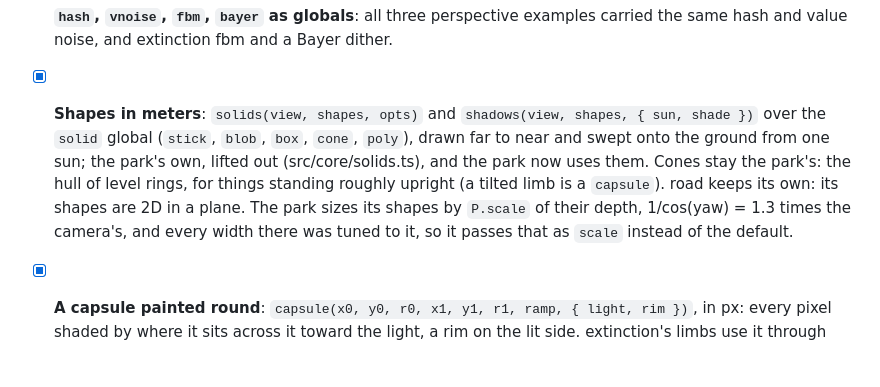
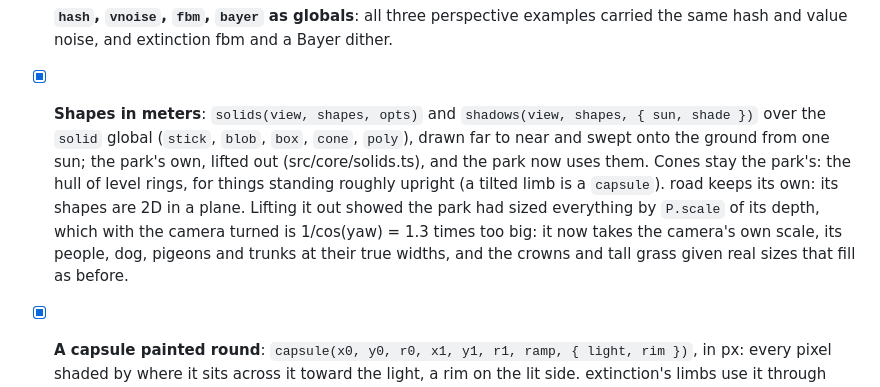
Before and after one commit to Legerdo/claude-pxl, a Markdown page: BACKLOG.md, the part around the change. Rendered like a GitHub page; blank space fills up the shorter version.

```diff
--- a/BACKLOG.md
+++ b/BACKLOG.md
@@ -395,9 +395,10 @@ one), and the art code itself (4% of the cost).
   over the `solid` global (`stick`, `blob`, `box`, `cone`, `poly`), drawn far to near and swept onto
   the ground from one sun; the park's own, lifted out (src/core/solids.ts), and the park now uses
   them. Cones stay the park's: the hull of level rings, for things standing roughly upright (a tilted
-  limb is a `capsule`). road keeps its own: its shapes are 2D in a plane. The park sizes its shapes
-  by `P.scale` of their depth, 1/cos(yaw) = 1.3 times the camera's, and every width there was tuned
-  to it, so it passes that as `scale` instead of the default.
+  limb is a `capsule`). road keeps its own: its shapes are 2D in a plane. Lifting it out showed
+  the park had sized everything by `P.scale` of its depth, which with the camera turned is
+  1/cos(yaw) = 1.3 times too big: it now takes the camera's own scale, its people, dog, pigeons and
+  trunks at their true widths, and the crowns and tall grass given real sizes that fill as before.
 - [x] **A capsule painted round**: `capsule(x0, y0, r0, x1, y1, r1, ramp, { light, rim })`, in px:
   every pixel shaded by where it sits across it toward the light, a rim on the lit side. extinction's
   limbs use it through `P.ground`/`P.scale`.
```
Also changed, not shown: docs/gallery/park.gif, 1 other file.
